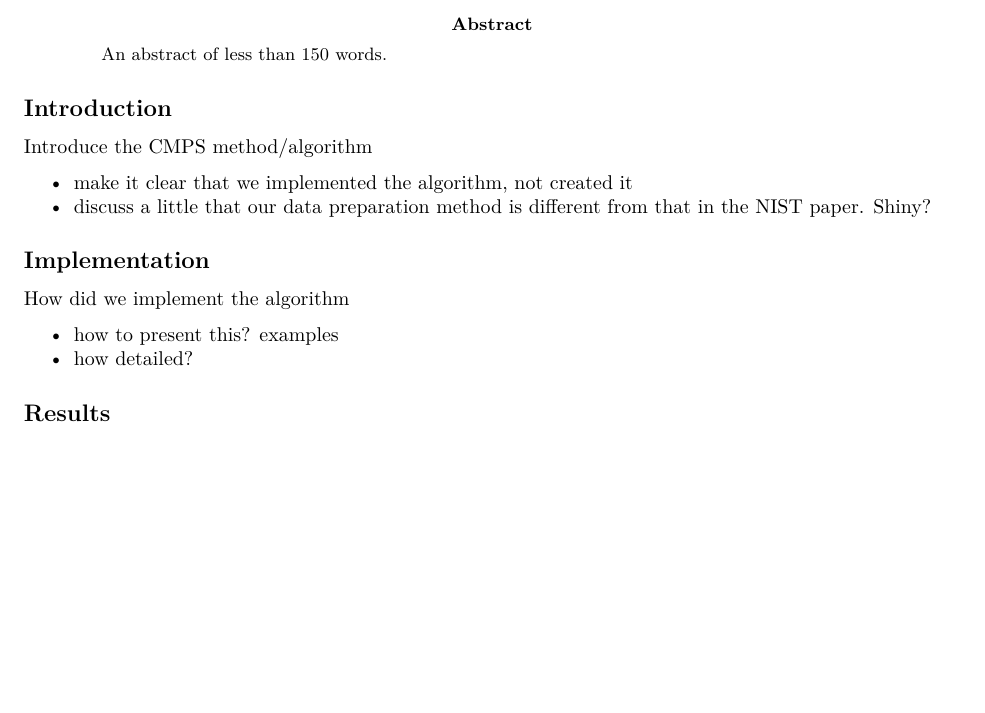
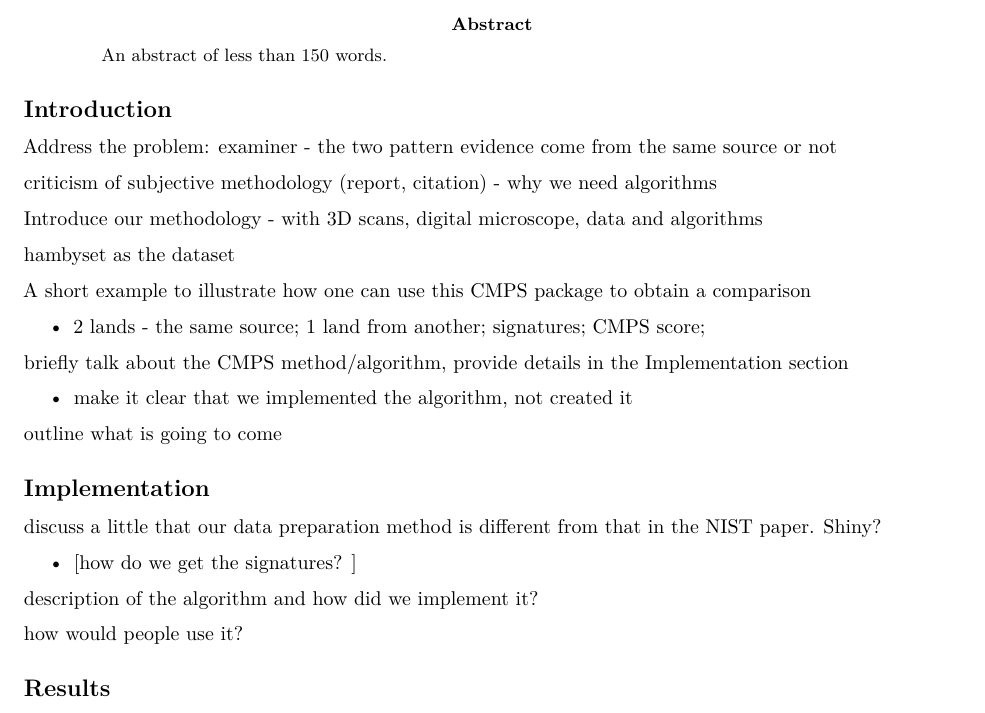
Before and after one commit to willju-wangqian/CMPSpaper, an R Markdown document (CMPSpaper_writing/CMPSpaper_writing.Rmd): part of the page before the commit and part of page 1 of 2 after it, cut so that both start at the same text, the shorter picture padded with empty space. Rendered offline with R 4.5, knitr and Pandoc, then LaTeX, with nearby package versions; drawn as R Markdown's standard PDF in place of the format the file asks for.

Commit message:
updated the paper structure

```diff
--- a/CMPSpaper_writing/CMPSpaper_writing.Rmd
+++ b/CMPSpaper_writing/CMPSpaper_writing.Rmd
@@ -43,14 +43,30 @@ output: rticles::rjournal_article
 
 ## Introduction
 
-Introduce the CMPS method/algorithm
+Address the problem: examiner - the two pattern evidence come from the same source or not
+
+criticism of subjective methodology (report, citation) - why we need algorithms
+
+Introduce our methodology - with 3D scans, digital microscope, data and algorithms
+
+hambyset as the dataset
+
+A short example to illustrate how one can use this CMPS package to obtain a comparison
+
+* 2 lands - the same source; 1 land from another; signatures; CMPS score;
+
+briefly talk about the CMPS method/algorithm, provide details in the Implementation section
 
 * make it clear that we implemented the algorithm, not created it
-* discuss a little that our data preparation method is different from that in the NIST paper. Shiny?
+
+outline what is going to come
 
 ## Implementation
 
-How did we implement the algorithm
+discuss a little that our data preparation method is different from that in the NIST paper. Shiny?
 
-* how to present this? examples
-* how detailed?
+* [how do we get the signatures? ]
+
+description of the algorithm and how did we implement it?
+
+how would people use it?
```
Also changed, not shown: CMPSpaper_writing/CMPSpaper_writing.Rmd (19 more changed lines).
